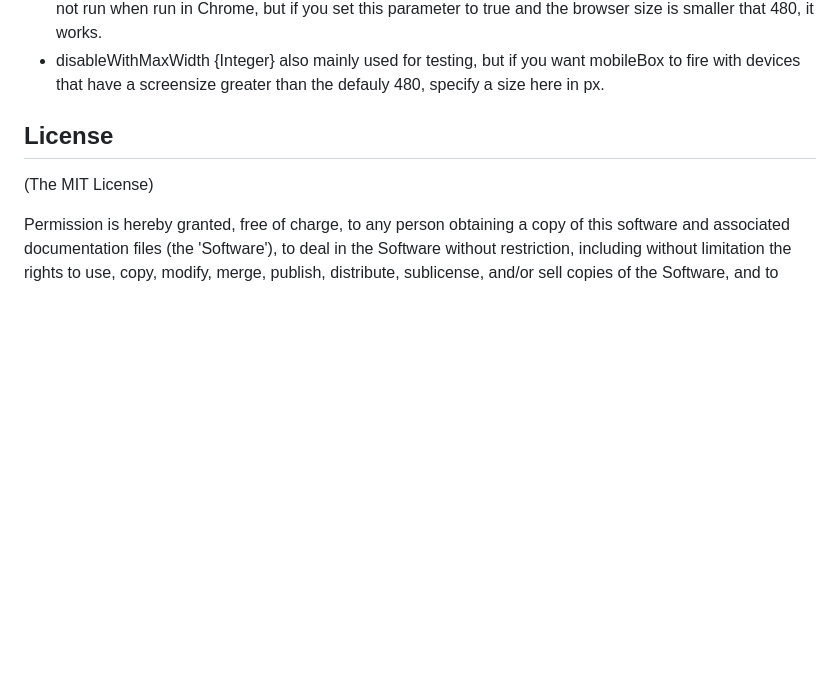
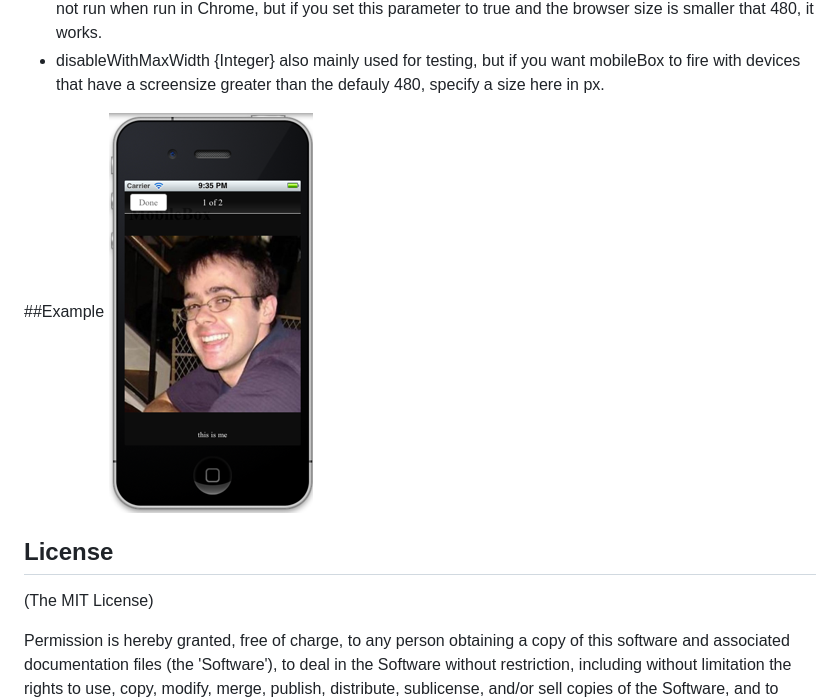
Before and after one commit to j-5-s/mobileBox, a Markdown page: README.md, the part around the change. GitHub-like rendering; pictures changed too: lib/media/demo.png (added); blank space fills up the shorter version.

Commit message:
added demo image

```diff
--- a/README.md
+++ b/README.md
@@ -35,6 +35,8 @@ $('.someClassName').mobileBox();
   want mobileBox to fire with devices that have a screensize greater than
   the defauly 480, specify a size here in px.
 
+##Example
+<img src="lib/media/demo.png" />
 
 ## License
 
```
